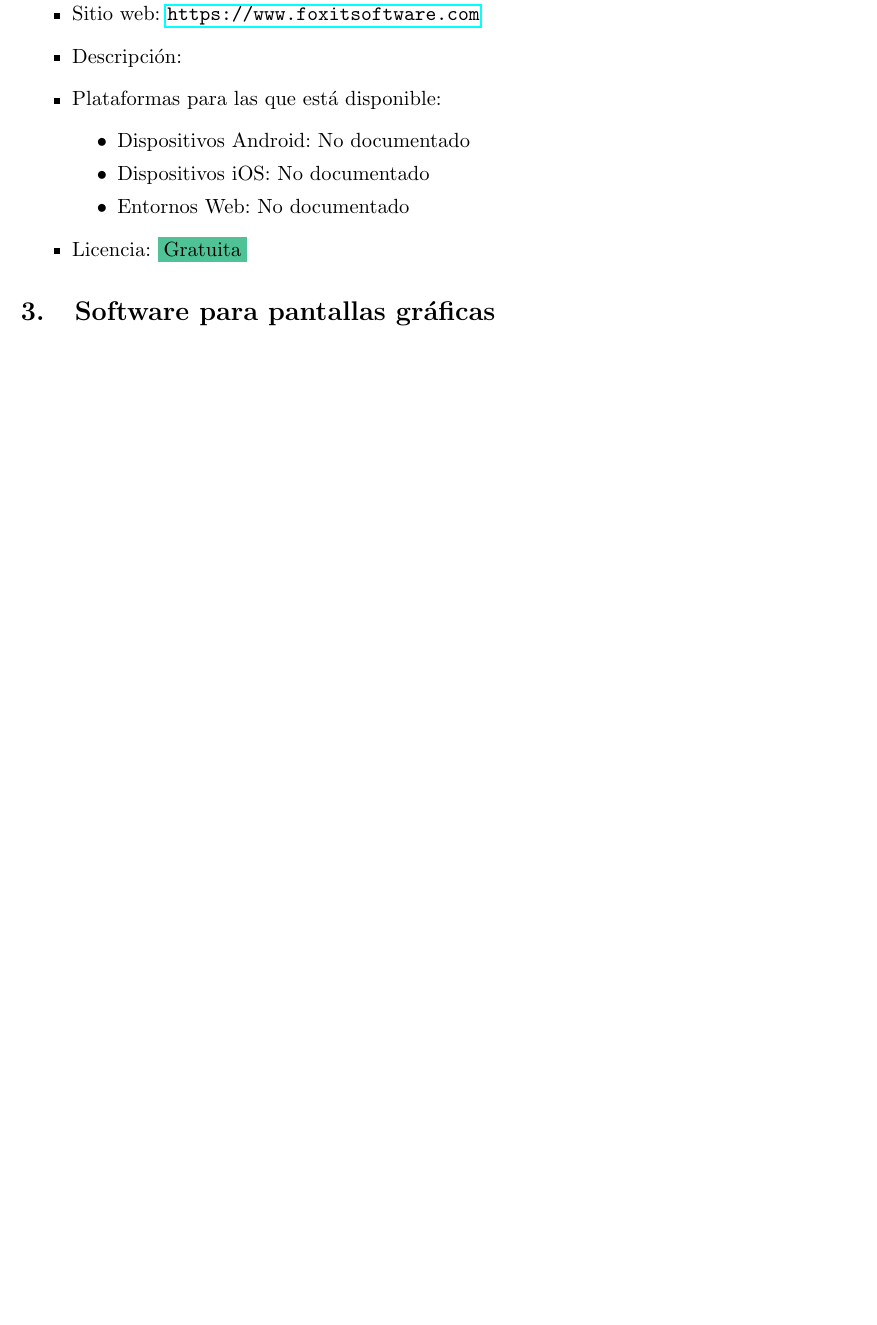
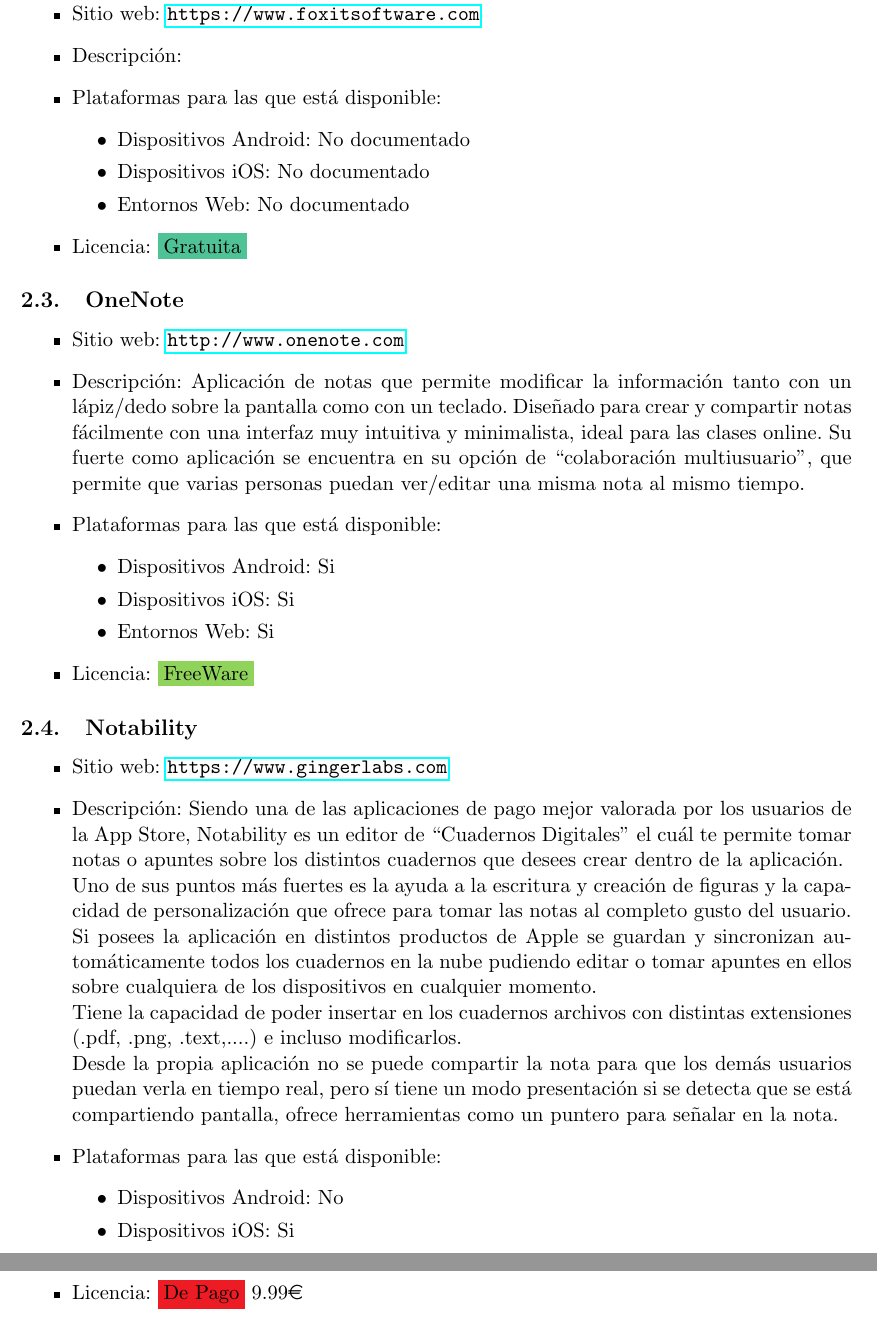
Before and after one commit to rrgalvan/innova-docen-2020, a LaTeX document (software-tabletas.tex): part of page 2 of 4 before the commit and two parts of pages 2 and 3 of 5 after it, the two joined at a grey line, cut so that both start at the same text, the shorter picture padded with empty space. Compiled offline with pdfLaTeX.

Commit message:
Añado más softwares

```diff
--- a/software-tabletas.tex
+++ b/software-tabletas.tex
@@ -5,6 +5,7 @@
 \usepackage[margin={3cm,2cm}]{geometry}
 \usepackage{hyperref}
 \usepackage[dvipsnames]{xcolor}
+\usepackage{eurosym}
 
 \title{Software para tabletas y pantallas gráficas}
 \date{\today}
@@ -12,6 +13,8 @@
 \newcommand{\nodoc}{No documentado}
 \newcommand{\libre}{\colorbox{YellowGreen}{Libre}}
 \newcommand{\gratis}{\colorbox{SeaGreen}{Gratuita}}
+\newcommand{\fw}{\colorbox{YellowGreen}{FreeWare}}
+\newcommand{\pago}{\colorbox{Red}{De Pago}}
 
 \begin{document}
 \maketitle
@@ -70,6 +73,44 @@
   \end{itemize}
 \item Licencia: \gratis
 \end{itemize}
+
+\subsection{OneNote}
+
+\begin{itemize}
+\item Sitio web: \url{http://www.onenote.com}
+\item Descripción: Aplicación de notas que permite modificar la información tanto con un lápiz/dedo sobre la pantalla como con un teclado. Diseñado para crear y compartir notas fácilmente con una interfaz muy intuitiva y minimalista, ideal para las clases online. Su fuerte como aplicación se encuentra en su opción de ``colaboración multiusuario'', que permite que varias personas puedan ver/editar una misma nota al mismo tiempo.
+\item Plataformas para las que está disponible:
+  \begin{itemize}
+  \item Dispositivos Android: Si
+  \item Dispositivos iOS: Si
+  \item Entornos Web: Si
+  \end{itemize}
+\item Licencia: \fw
+\end{itemize}
+
+\subsection{Notability}
+
+\begin{itemize}
+\item Sitio web: \url{https://www.gingerlabs.com}
+\item Descripción: Siendo una de las aplicaciones de pago mejor valorada por los usuarios de la App Store, Notability es un editor de ``Cuadernos Digitales'' el cuál te permite tomar notas o apuntes sobre los distintos cuadernos que desees crear dentro de la aplicación.
+\\
+Uno de sus puntos más fuertes es la ayuda a la escritura y creación de figuras y la capacidad de personalización que ofrece para tomar las notas al completo gusto del usuario.
+\\
+Si posees la aplicación en distintos productos de Apple se guardan y sincronizan automáticamente todos los cuadernos en la nube pudiendo editar o tomar apuntes en ellos sobre cualquiera de los dispositivos en cualquier momento.
+\\
+Tiene la capacidad de poder insertar en los cuadernos archivos con distintas extensiones (.pdf, .png, .text,....) e incluso modificarlos.
+\\
+Desde la propia aplicación no se puede compartir la nota para que los demás usuarios puedan verla en tiempo real, pero sí tiene un modo presentación si se detecta que se está compartiendo pantalla, ofrece herramientas como un puntero para señalar en la nota.
+\item Plataformas para las que está disponible:
+  \begin{itemize}
+  \item Dispositivos Android: No
+  \item Dispositivos iOS: Si
+  \item Entornos Web: Sólo macOS
+  \end{itemize}
+\item Licencia: \pago  \ 9.99\euro
+\end{itemize}
+
+\newpage
 
 \section{Software para pantallas gráficas}
 
```
